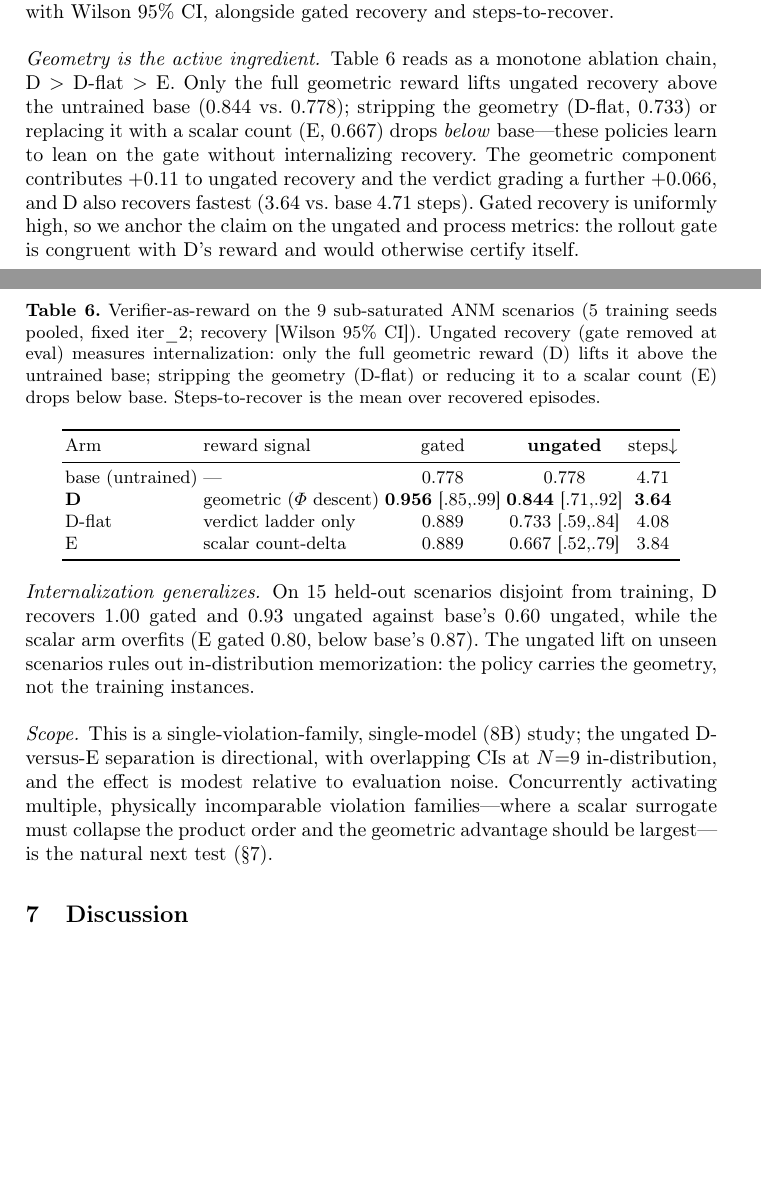
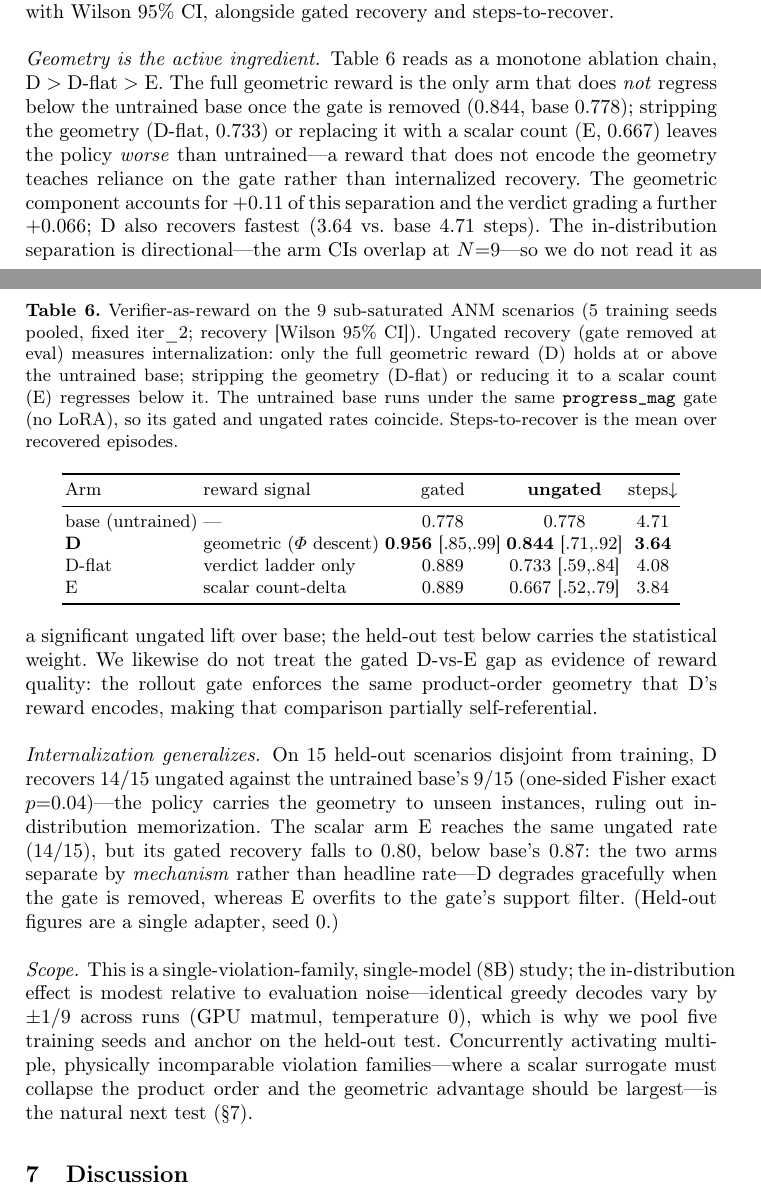
Before and after one commit to zcyyyds-test/SiLR-Agent, a LaTeX paper (paper/main.tex, which reads paper/sections/06_process_reward.tex): two parts of pages 14 and 15 of 17, joined at a grey line, cut so that both start at the same text, the shorter picture padded with empty space. Compiled offline with pdfLaTeX.

Commit message:
paper(silr): §6 honesty pass from 7-way panel review
Apply the strong-consensus fixes from the pillar-2 milestone panel:
- replace "lifts ungated recovery above base" (CIs overlap at N=9) with
  "the only arm that does not regress below the untrained base" -- the
  statistically unassailable claim; mark the in-distribution separation
  directional, not significant
- held-out: report it as D 14/15 vs base 9/15 (one-sided Fisher p=0.04,
  now the statistical anchor) and disclose that E reaches the same ungated
  rate (14/15) -- the D-vs-E separation is by mechanism (gated fidelity),
  not headline rate, closing a selective-omission gap four reviewers flagged
- upgrade the gated self-certification caveat from a clause to a standalone
  statement; disclose the +-1/9 eval non-determinism; note the base runs
  under the same gate (no LoRA)
- align abstract / intro / conclusion hedging to §6's calibrated tone

Compiles clean (17pp). Panel archived in panel-log/2026-06-04-1027.

```diff
--- a/paper/sections/06_process_reward.tex
+++ b/paper/sections/06_process_reward.tex
@@ -8,7 +8,7 @@ We fine-tune Qwen3-8B with LoRA on the $9$ sub-saturated multi-action ANM scenar
 
 \begin{table}[t]
 \centering
-\caption{Verifier-as-reward on the $9$ sub-saturated ANM scenarios ($5$ training seeds pooled, fixed iter\_2; recovery [Wilson 95\% CI]). Ungated recovery (gate removed at eval) measures internalization: only the full geometric reward (D) lifts it above the untrained base; stripping the geometry (D-flat) or reducing it to a scalar count (E) drops below base. Steps-to-recover is the mean over recovered episodes.}
+\caption{Verifier-as-reward on the $9$ sub-saturated ANM scenarios ($5$ training seeds pooled, fixed iter\_2; recovery [Wilson 95\% CI]). Ungated recovery (gate removed at eval) measures internalization: only the full geometric reward (D) holds at or above the untrained base; stripping the geometry (D-flat) or reducing it to a scalar count (E) regresses below it. The untrained base runs under the same \texttt{progress\_mag} gate (no LoRA), so its gated and ungated rates coincide. Steps-to-recover is the mean over recovered episodes.}
 \label{tab:reward}
 \begin{tabular}{llccc}
 \toprule
@@ -23,10 +23,10 @@ E & scalar count-delta & $0.889$ & $0.667$ [.52,.79] & $3.84$ \\
 \end{table}
 
 \paragraph{Geometry is the active ingredient.}
-Table~\ref{tab:reward} reads as a monotone ablation chain, $\text{D} > \text{D-flat} > \text{E}$. Only the full geometric reward lifts ungated recovery above the untrained base ($0.844$ vs.\ $0.778$); stripping the geometry (D-flat, $0.733$) or replacing it with a scalar count (E, $0.667$) drops \emph{below} base---these policies learn to lean on the gate without internalizing recovery. The geometric component contributes $+0.11$ to ungated recovery and the verdict grading a further $+0.066$, and D also recovers fastest ($3.64$ vs.\ base $4.71$ steps). Gated recovery is uniformly high, so we anchor the claim on the ungated and process metrics: the rollout gate is congruent with D's reward and would otherwise certify itself.
+Table~\ref{tab:reward} reads as a monotone ablation chain, $\text{D} > \text{D-flat} > \text{E}$. The full geometric reward is the only arm that does \emph{not} regress below the untrained base once the gate is removed ($0.844$, base $0.778$); stripping the geometry (D-flat, $0.733$) or replacing it with a scalar count (E, $0.667$) leaves the policy \emph{worse} than untrained---a reward that does not encode the geometry teaches reliance on the gate rather than internalized recovery. The geometric component accounts for $+0.11$ of this separation and the verdict grading a further $+0.066$; D also recovers fastest ($3.64$ vs.\ base $4.71$ steps). The in-distribution separation is directional---the arm CIs overlap at $N{=}9$---so we do not read it as a significant ungated lift over base; the held-out test below carries the statistical weight. We likewise do not treat the gated D-vs-E gap as evidence of reward quality: the rollout gate enforces the same product-order geometry that D's reward encodes, making that comparison partially self-referential.
 
 \paragraph{Internalization generalizes.}
-On $15$ held-out scenarios disjoint from training, D recovers $1.00$ gated and $0.93$ ungated against base's $0.60$ ungated, while the scalar arm overfits (E gated $0.80$, below base's $0.87$). The ungated lift on unseen scenarios rules out in-distribution memorization: the policy carries the geometry, not the training instances.
+On $15$ held-out scenarios disjoint from training, D recovers $14/15$ ungated against the untrained base's $9/15$ (one-sided Fisher exact $p{=}0.04$)---the policy carries the geometry to unseen instances, ruling out in-distribution memorization. The scalar arm E reaches the same ungated rate ($14/15$), but its gated recovery falls to $0.80$, below base's $0.87$: the two arms separate by \emph{mechanism} rather than headline rate---D degrades gracefully when the gate is removed, whereas E overfits to the gate's support filter. (Held-out figures are a single adapter, seed $0$.)
 
 \paragraph{Scope.}
-This is a single-violation-family, single-model ($8$B) study; the ungated D-versus-E separation is directional, with overlapping CIs at $N{=}9$ in-distribution, and the effect is modest relative to evaluation noise. Concurrently activating multiple, physically incomparable violation families---where a scalar surrogate must collapse the product order and the geometric advantage should be largest---is the natural next test (\S\ref{sec:discussion}).
+This is a single-violation-family, single-model ($8$B) study; the in-distribution effect is modest relative to evaluation noise---identical greedy decodes vary by $\pm1/9$ across runs (GPU matmul, temperature $0$), which is why we pool five training seeds and anchor on the held-out test. Concurrently activating multiple, physically incomparable violation families---where a scalar surrogate must collapse the product order and the geometric advantage should be largest---is the natural next test (\S\ref{sec:discussion}).
```
Also changed, not shown: paper/sections/00_abstract.tex (+1 -1 lines), paper/sections/01_introduction.tex (+1 -1 lines), paper/sections/07_conclusion.tex (+1 -1 lines).
